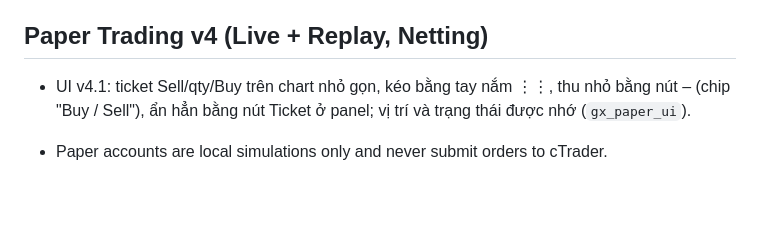
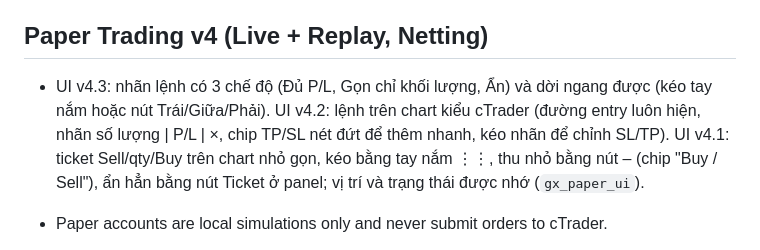
Before and after one commit to jerrynq1/paper, a Markdown page: README.md, the part around the change. Rendered like a GitHub page; blank space fills up the shorter version.

```diff
--- a/README.md
+++ b/README.md
@@ -135,7 +135,7 @@ Khác bản Pine: vẽ thành thanh trên chart thay vì mở pane riêng (cùng
 
 ## Paper Trading v4 (Live + Replay, Netting)
 
-- UI v4.1: ticket Sell/qty/Buy trên chart nhỏ gọn, kéo bằng tay nắm ⋮⋮, thu nhỏ bằng nút – (chip "Buy / Sell"), ẩn hẳn bằng nút Ticket ở panel; vị trí và trạng thái được nhớ (`gx_paper_ui`).
+- UI v4.3: nhãn lệnh có 3 chế độ (Đủ P/L, Gọn chỉ khối lượng, Ẩn) và dời ngang được (kéo tay nắm hoặc nút Trái/Giữa/Phải). UI v4.2: lệnh trên chart kiểu cTrader (đường entry luôn hiện, nhãn số lượng | P/L | ×, chip TP/SL nét đứt để thêm nhanh, kéo nhãn để chỉnh SL/TP). UI v4.1: ticket Sell/qty/Buy trên chart nhỏ gọn, kéo bằng tay nắm ⋮⋮, thu nhỏ bằng nút – (chip "Buy / Sell"), ẩn hẳn bằng nút Ticket ở panel; vị trí và trạng thái được nhớ (`gx_paper_ui`).
 
 - Paper accounts are local simulations only and never submit orders to cTrader.
 - `Live Paper` and `Replay Paper` use separate account books in localStorage (`gx_paper_live_v2` and `gx_paper_replay_v2`). Each mode supports multiple accounts, switching accounts, renaming, and resetting the selected account.
```
